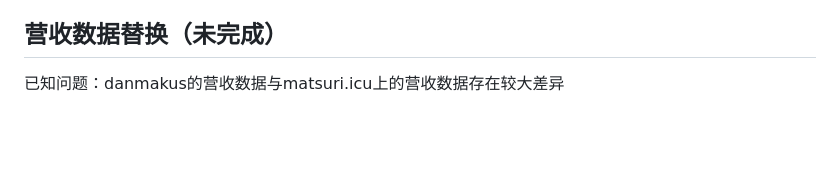
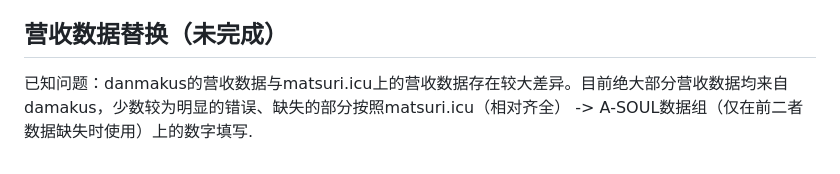
Before and after one commit to VictorAZ12/ZJStatistics, a Markdown page: stream/README.md, the part around the change. Rendered like a GitHub page; blank space fills up the shorter version.

```diff
--- a/stream/README.md
+++ b/stream/README.md
@@ -32,4 +32,4 @@ A-SOUL小剧场 三十七期 今天你说了算！！！	2021/11/20	乃琳, 向
 奇妙女孩的知识茶话会	2022/04/21	贝拉 为抖音直播，暂无数据
 
 ## 营收数据替换（未完成）
-已知问题：danmakus的营收数据与matsuri.icu上的营收数据存在较大差异
+已知问题：danmakus的营收数据与matsuri.icu上的营收数据存在较大差异。目前绝大部分营收数据均来自damakus，少数较为明显的错误、缺失的部分按照matsuri.icu（相对齐全） -> A-SOUL数据组（仅在前二者数据缺失时使用）上的数字填写.
```
